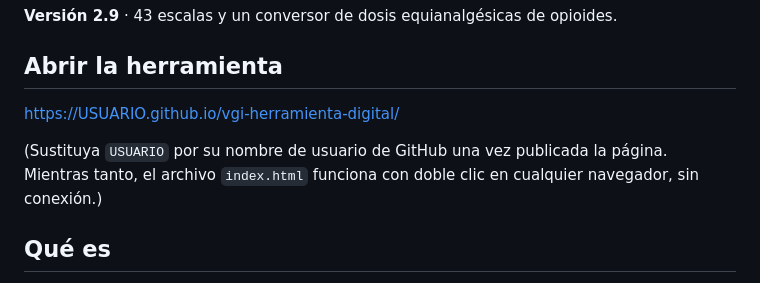
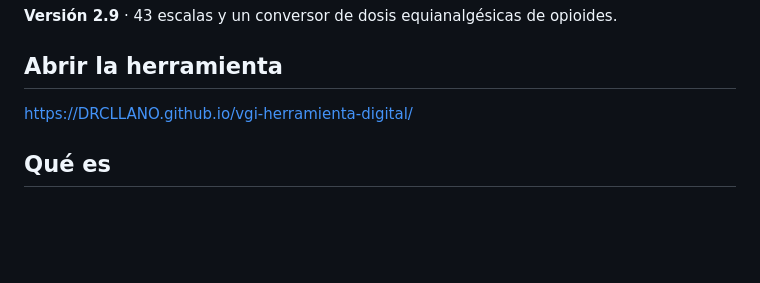
Before and after one commit to DRCLLANO/vgi-herramienta-digital, a Markdown page: README.md, the part around the change. Rendered like a GitHub page; blank space fills up the shorter version.

```diff
--- a/README.md
+++ b/README.md
@@ -9,11 +9,8 @@ y pronóstico.
 
 ## Abrir la herramienta
 
-https://USUARIO.github.io/vgi-herramienta-digital/
+https://DRCLLANO.github.io/vgi-herramienta-digital/
 
-(Sustituya `USUARIO` por su nombre de usuario de GitHub una vez publicada la
-página. Mientras tanto, el archivo `index.html` funciona con doble clic en
-cualquier navegador, sin conexión.)
 
 ## Qué es
 
```
